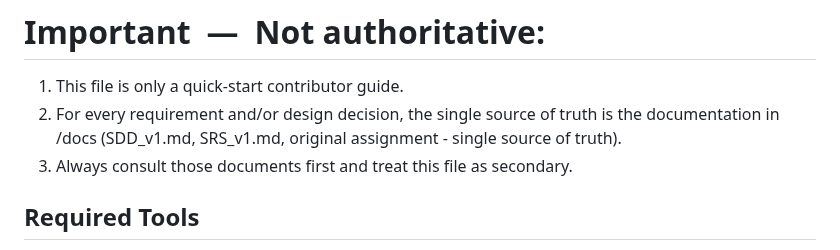
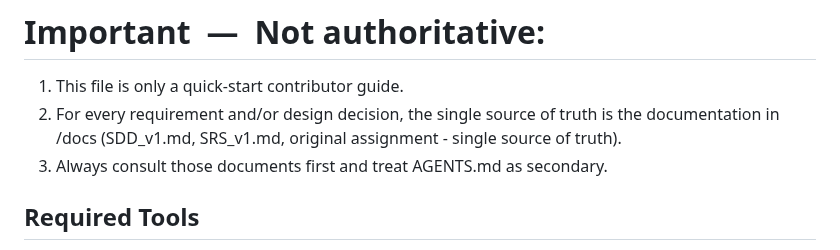
Before and after one commit to IvanStarostin1984/Stock-App1, a Markdown page: AGENTS.md, the part around the change. Drawn GitHub-style.

```diff
--- a/AGENTS.md
+++ b/AGENTS.md
@@ -5,7 +5,7 @@ This repository hosts a cross-platform stock market app with a Flutter mobile fr
 # Important — Not authoritative:
 1. This file is only a quick-start contributor guide.
 2. For every requirement and/or design decision, the single source of truth is the documentation in /docs (SDD_v1.md, SRS_v1.md, original assignment - single source of truth).
-3. Always consult those documents first and treat this file as secondary.
+3. Always consult those documents first and treat AGENTS.md as secondary.
 
 ## Required Tools
 - **Node 20** for the web app.
```
